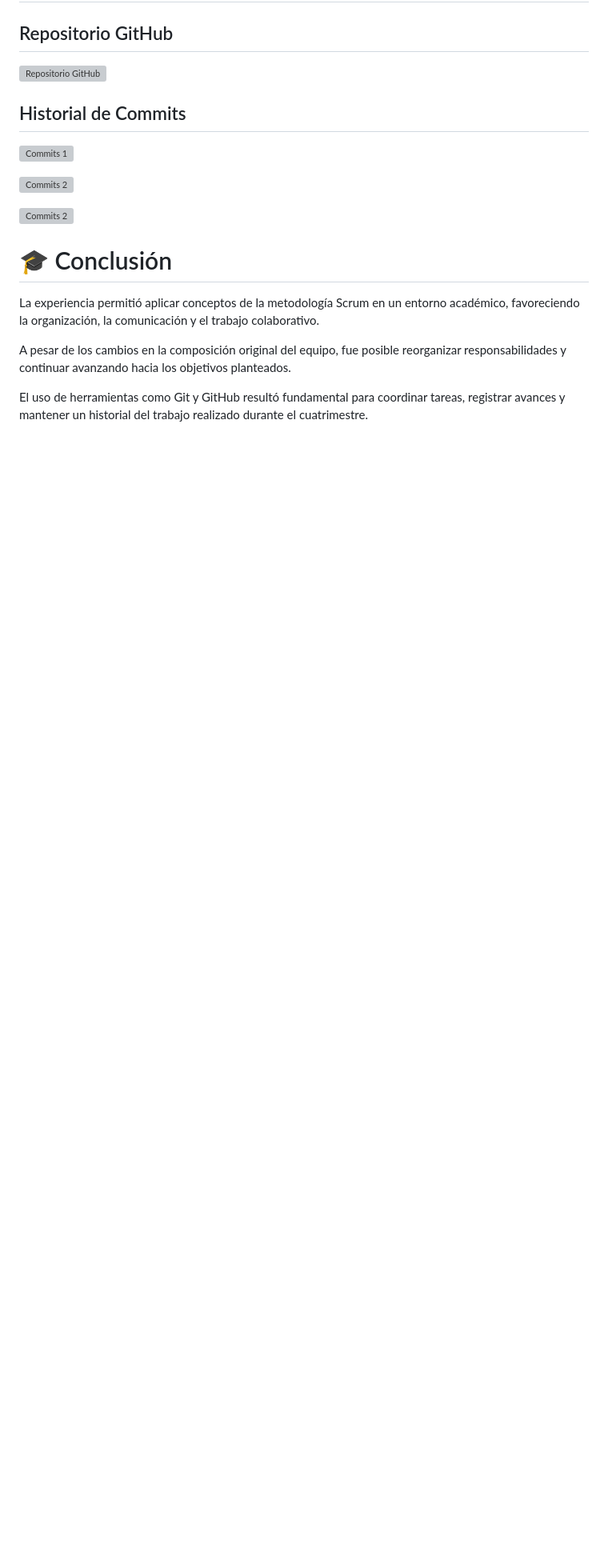
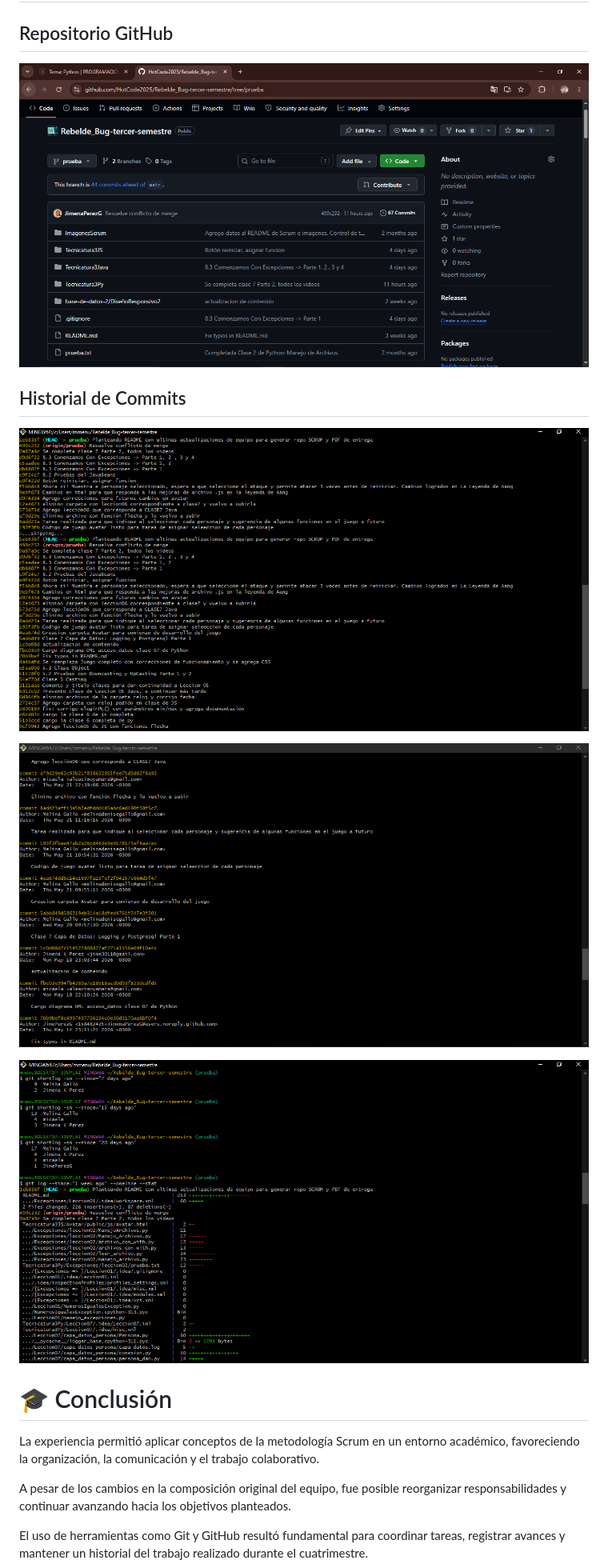
Before and after one commit to HotCode2025/Rebelde_Bug-tercer-semestre, a Markdown page: README.md, the part around the change. Shown at 80% size. Drawn GitHub-style; blank space fills up the shorter version; grey boxes are pictures that could not be loaded.

Commit message:
modifico .png de readme

```diff
--- a/README.md
+++ b/README.md
@@ -188,16 +188,16 @@ La aplicación de prácticas basadas en Scrum permitió:
 
 ## Repositorio GitHub
 
-![Repositorio GitHub](ImagenesScrum/RamaPruebaRB.png)
+![Repositorio GitHub](ImagenesScrum/RamaPruebaRB.PNG)
 
 
 ## Historial de Commits
 
-![Commits 1](ImagenesScrum/HistorialCommitsGral.png)
+![Commits 1](ImagenesScrum/HistorialCommitsGral.PNG)
 
-![Commits 2](ImagenesScrum/CommitsJMM_1.png)
+![Commits 2](ImagenesScrum/CommitsJMM_1.PNG)
 
-![Commits 2](ImagenesScrum/CommitsJMM_2.png)
+![Commits 2](ImagenesScrum/CommitsJMM_2.PNG)
 
 
 # 🎓 Conclusión
```
